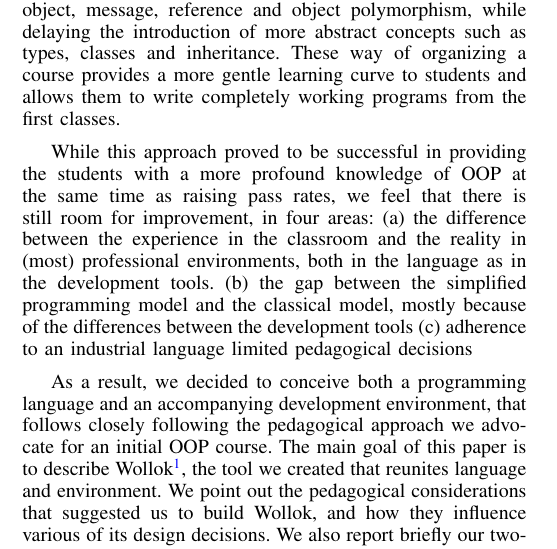
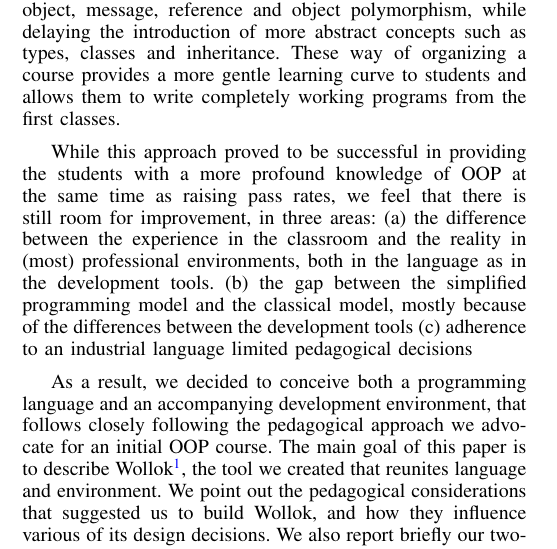
Before and after one commit to npasserini/2017-Wollok-Lacio, a LaTeX paper (main.tex, which reads introduction.tex): part of one column of page 1 of 9, cut so that both start at the same text. Compiled offline with pdfLaTeX.

Commit message:
Son tres áreas y no cuatro

```diff
--- a/introduction.tex
+++ b/introduction.tex
@@ -58,7 +58,7 @@ These way of organizing a course provides a more gentle learning curve to studen
 
 %- A pesar del éxito, los entornos que implementamos no nos resultaron satisfactorios en algunos aspectos entre los que mencionamos:
 While this approach proved to be successful in providing the students with a more profound knowledge of OOP at the same time as raising pass rates,
-we feel that there is still room for improvement, in four areas:
+we feel that there is still room for improvement, in three areas:
 %  a. la gran distancia entre la experiencia en la materia y la realidad de la industria, tanto en el lenguaje como en las herramientas de desarrollo utilizadas
 (a) the difference between the experience in the classroom and the reality in (most) professional environments, both in the language as in the development tools.
 %  b. el salto entre el modelo simplificado y el modelo clásico que se daba en el curso, principalmente por la diferencia en las herramientas de desarrollo.
```
Also changed, not shown: main.pdf.
